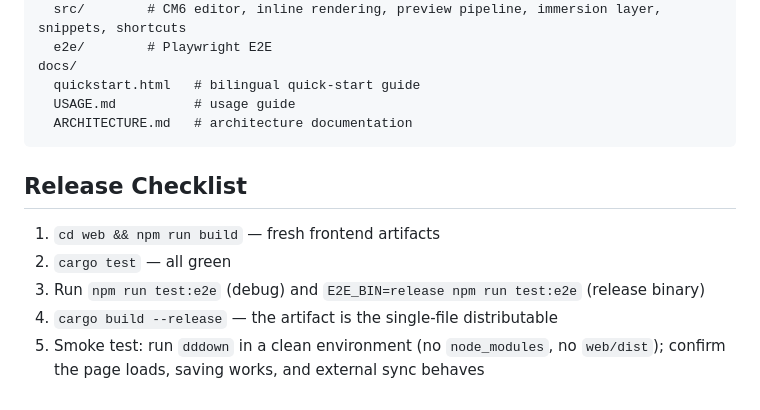
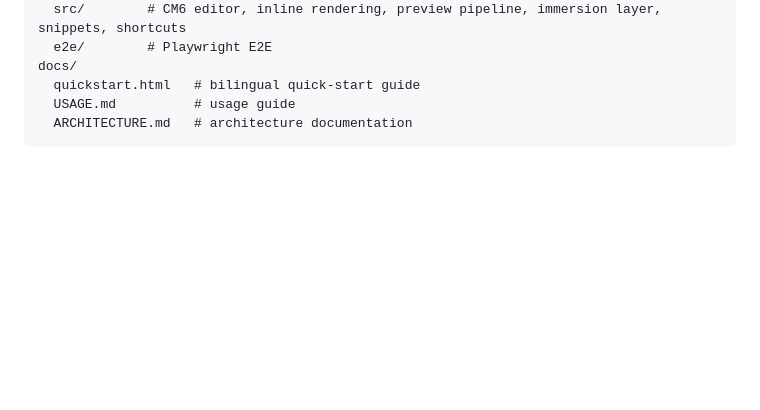
Before and after one commit to Steventsang18/dddown, a Markdown page: README.en.md, the part around the change. Drawn GitHub-style; blank space fills up the shorter version.

Commit message:
docs: remove release checklist from README

````diff
--- a/README.en.md
+++ b/README.en.md
@@ -88,11 +88,3 @@ docs/
   USAGE.md          # usage guide
   ARCHITECTURE.md   # architecture documentation
 ```
-
-## Release Checklist
-
-1. `cd web && npm run build` — fresh frontend artifacts
-2. `cargo test` — all green
-3. Run `npm run test:e2e` (debug) and `E2E_BIN=release npm run test:e2e` (release binary)
-4. `cargo build --release` — the artifact is the single-file distributable
-5. Smoke test: run `dddown` in a clean environment (no `node_modules`, no `web/dist`); confirm the page loads, saving works, and external sync behaves
````
Also changed, not shown: README.md (+0 -8 lines).
